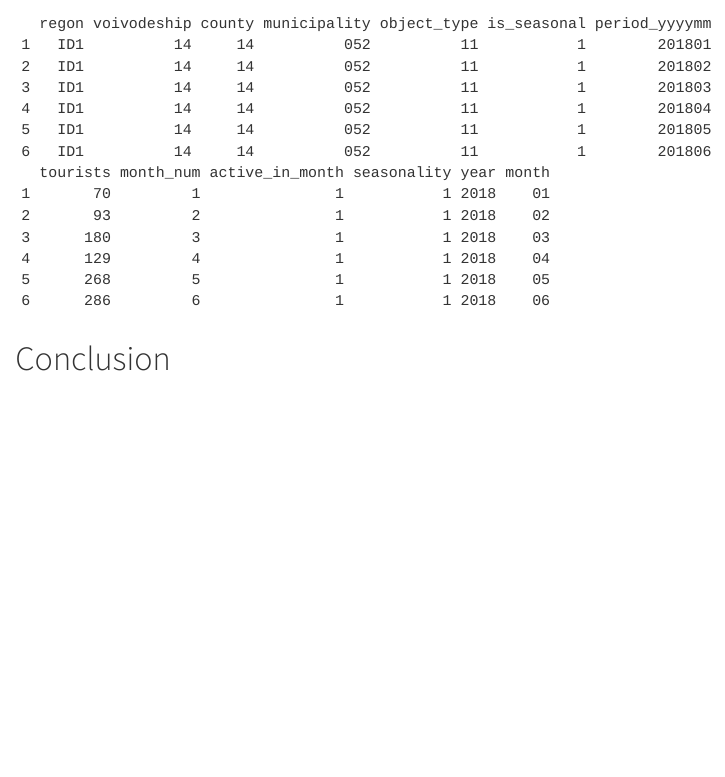
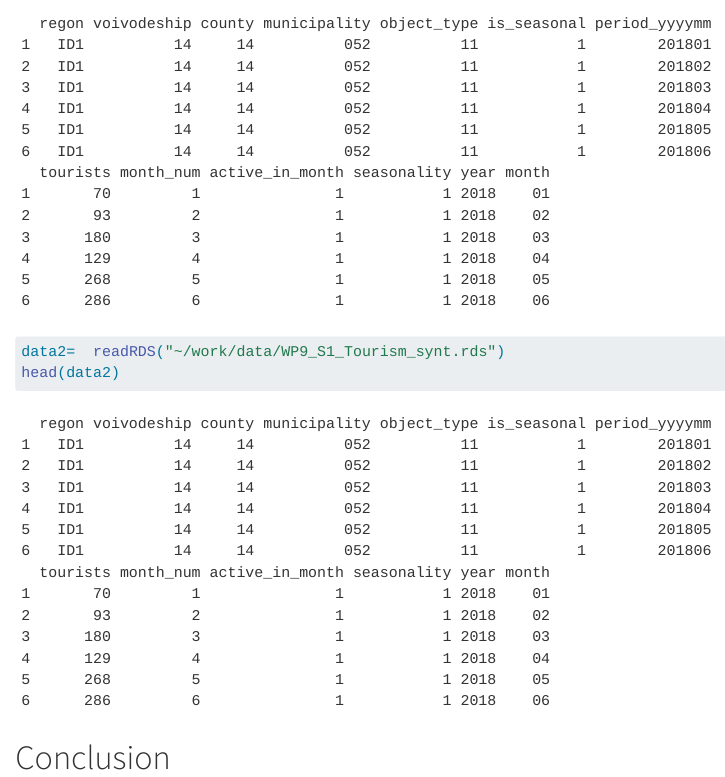
Before and after one commit to AIML4OS/WP9_S1_PL_TOURISM, a Quarto document (chapters/chapter1.qmd): the page in a window 1100 px wide, from 390 px down. Rendered offline with R 4.5, knitr and Pandoc in place of Quarto, with nearby package versions; long lines of code are wrapped.

Commit message:
Updata chapter 1

````diff
--- a/chapters/chapter1.qmd
+++ b/chapters/chapter1.qmd
@@ -22,6 +22,9 @@ download.file(url, temp_file, mode = "wb")
 data <- readRDS(temp_file)
 head(data)
 
+data2=  readRDS("~/work/data/WP9_S1_Tourism_synt.rds")
+head(data2)
+
 ```
 
 
````
Also changed, not shown: 1 other file.
